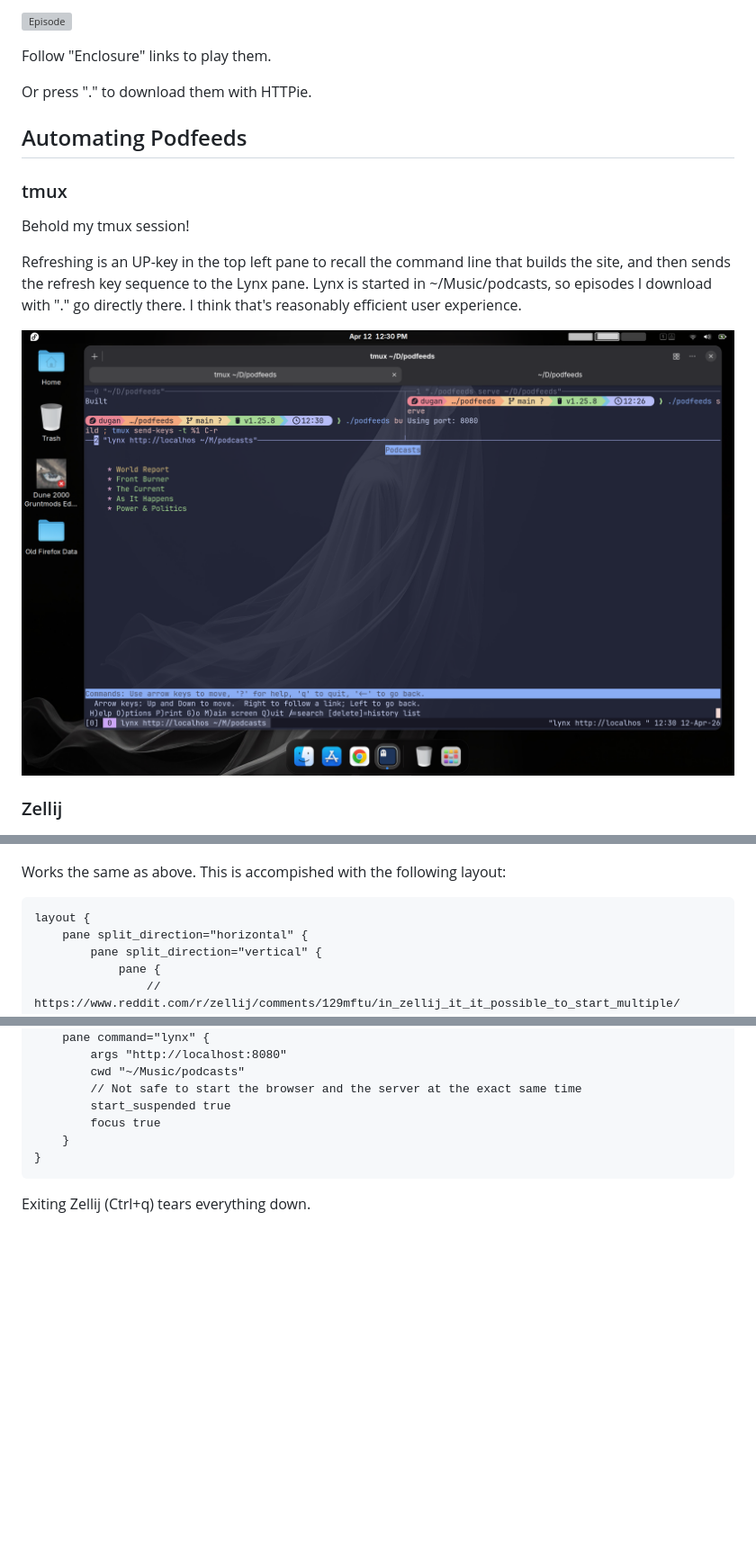
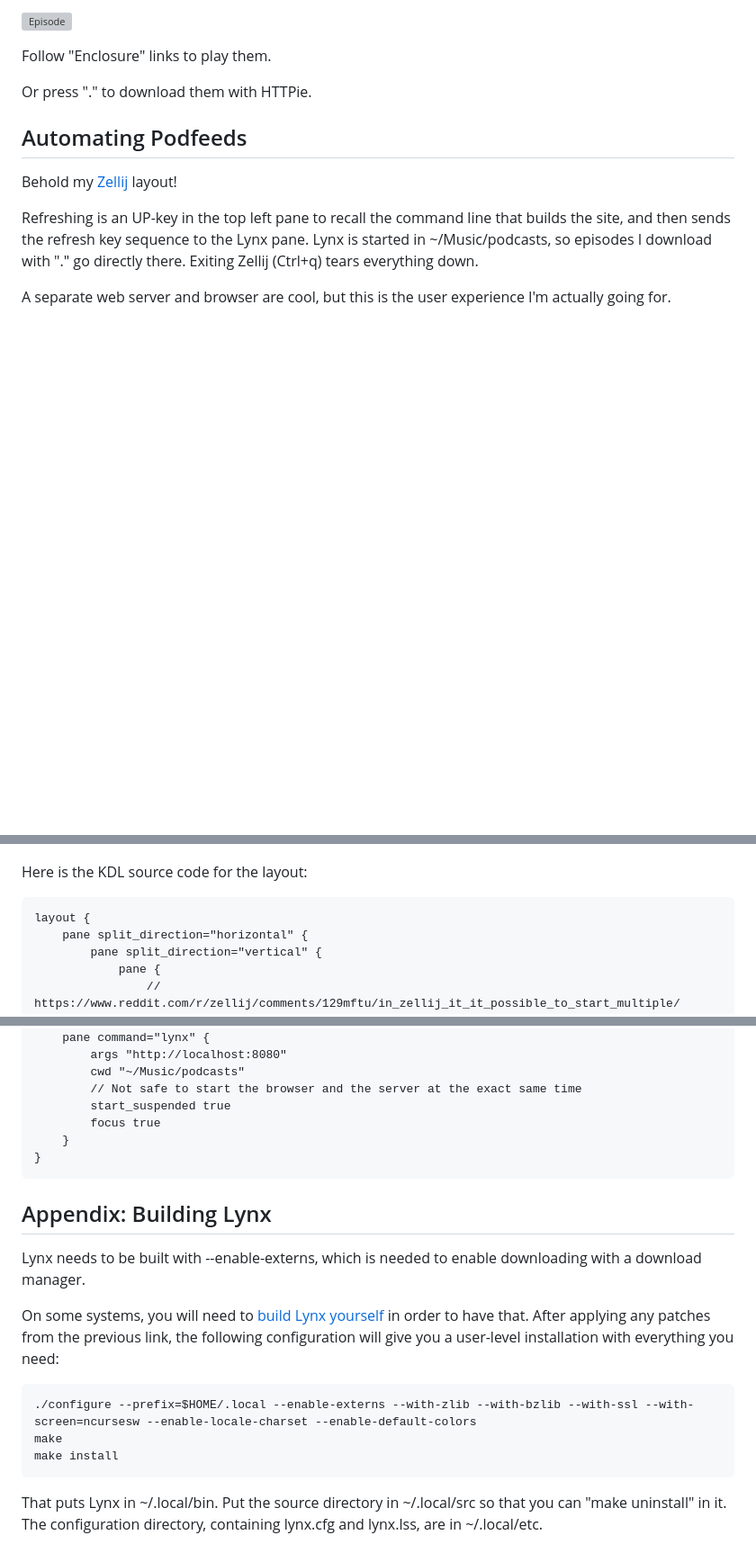
Before and after one commit to duganchen/podfeeds, a Markdown page: README.md, 3 parts joined by grey strips. Shown at 90% size. Drawn GitHub-style; blank space fills up the shorter version; grey boxes are pictures that could not be loaded.

Commit message:
Documentation

```diff
--- a/README.md
+++ b/README.md
@@ -102,20 +90,17 @@ Or press "." to download them with HTTPie.
 
 ## Automating Podfeeds
 
-### tmux
-
-Behold my tmux session!
+Behold my [Zellij](https://zellij.dev/) layout!
 
 Refreshing is an UP-key in the top left pane to recall the command line that builds the site, and then sends
-the refresh key sequence to the Lynx pane. Lynx is started in ~/Music/podcasts, so episodes I download with "." go directly there. I think that's reasonably efficient user experience.
+the refresh key sequence to the Lynx pane. Lynx is started in ~/Music/podcasts, so episodes I download with "." go directly there.
+Exiting Zellij (Ctrl+q) tears everything down.
 
-![tmux session](images/tmux_session.png)
-
-### Zellij
+A separate web server and browser are cool, but this is the user experience I'm actually going for.
 
 ![zellij session](images/zellij_layout.png)
 
-Works the same as above. This is accompished with the following layout:
+Here is the KDL source code for the layout:
 
     layout {
         pane split_direction="horizontal" {
@@ -145,4 +130,16 @@ Works the same as above. This is accompished with the following layout:
         }
     }
 
-Exiting Zellij (Ctrl+q) tears everything down.
+## Appendix: Building Lynx
+
+Lynx needs to be built with --enable-externs, which is needed to enable downloading
+with a download manager.
+
+On some systems, you will need to [build Lynx yourself](https://linuxfromscratch.org/blfs/view/stable-systemd/basicnet/lynx.html)
+in order to have that. After applying any patches from the previous link, the following configuration will give you a user-level installation with everything you need:
+
+    ./configure --prefix=$HOME/.local --enable-externs --with-zlib --with-bzlib --with-ssl --with-screen=ncursesw --enable-locale-charset --enable-default-colors
+    make
+    make install
+
+That puts Lynx in ~/.local/bin. Put the source directory in ~/.local/src so that you can "make uninstall" in it. The configuration directory, containing lynx.cfg and lynx.lss, are in ~/.local/etc.
```
Also changed, not shown: other parts of README.md (+0 -12 lines).
